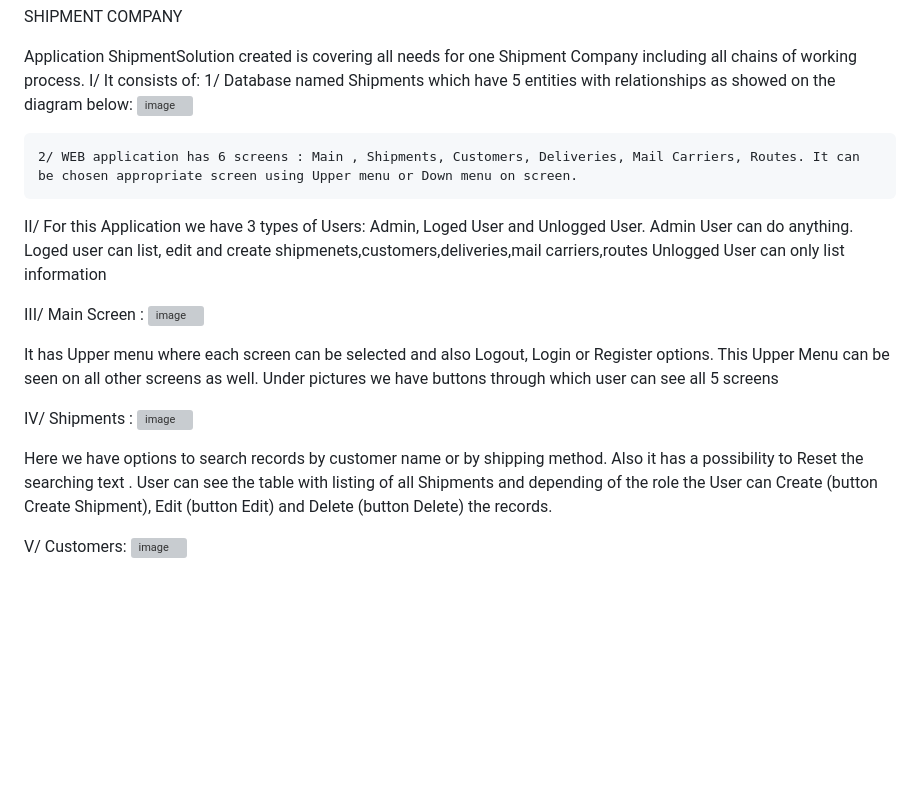
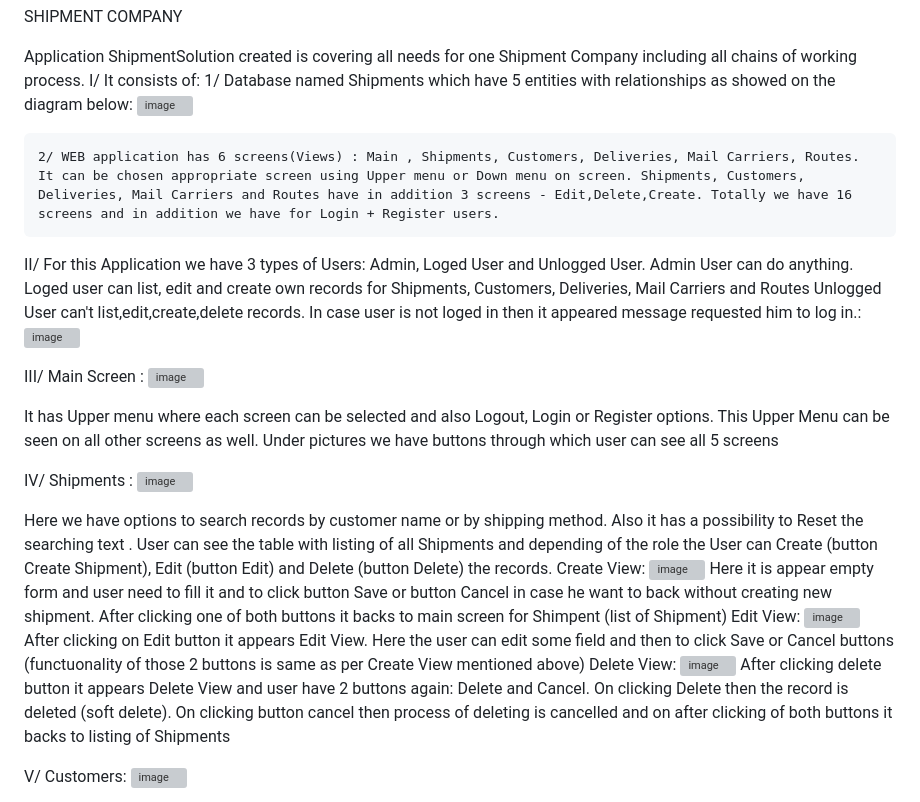
Before and after one commit to vlastomar/ShipmentSolution1, a Markdown page: README.md, the part around one of its changes. GitHub-like rendering; blank space fills up the shorter version; grey boxes are pictures that could not be loaded.

```diff
--- a/README.md
+++ b/README.md
@@ -7,10 +7,11 @@ I/ It consists of:
 
 
-  	2/ WEB application has 6 screens : Main , Shipments, Customers, Deliveries, Mail Carriers, Routes. It can be chosen appropriate screen using Upper menu or Down menu on screen.
+  	2/ WEB application has 6 screens(Views) : Main , Shipments, Customers, Deliveries, Mail Carriers, Routes. It can be chosen appropriate screen using Upper menu or Down menu on screen. Shipments, Customers, Deliveries, Mail Carriers and Routes have in addition 3 screens - Edit,Delete,Create. Totally we have 16 screens and in addition we have for Login + Register users.
 
 II/ For this Application we have 3 types of Users: Admin, Loged User and Unlogged User.
 Admin User can do anything.
-Loged user can list, edit and create shipmenets,customers,deliveries,mail carriers,routes
-Unlogged User can only list information
+Loged user can list, edit and create own records for Shipments, Customers, Deliveries, Mail Carriers and Routes
+Unlogged User can't list,edit,create,delete records. In case user is not loged in then it appeared message requested him to log in.: <img width="944" height="422" alt="image" src="https://github.com/user-attachments/assets/554f31e8-8f3f-4b32-b4fb-45a0f764432c" />
+
 
 III/ Main Screen :
@@ -25,6 +26,12 @@ IV/ Shipments :
 
 Here we have options to search records by customer name or by shipping method. Also it has a possibility to Reset the searching text .
 User can see the table with listing of all Shipments and depending of the role the User can Create (button Create Shipment), Edit (button Edit) and Delete (button Delete) the records.
+Create View: <img width="845" height="410" alt="image" src="https://github.com/user-attachments/assets/20f1eed4-1f76-4a9f-9714-3e27a9bdc75c" />  Here it is appear empty form and user need to fill it and to click button Save or button Cancel in case he want to back without creating new shipment. After clicking one of both buttons it backs to main screen for Shimpent (list of Shipment)
+Edit View: <img width="948" height="399" alt="image" src="https://github.com/user-attachments/assets/ebfbe147-3f40-437f-8135-054410890284" />   After clicking on Edit button it appears Edit View. Here the user can edit some field and then to click Save or Cancel buttons (functuonality of those 2 buttons is same as per Create View mentioned above)
+Delete View: <img width="950" height="407" alt="image" src="https://github.com/user-attachments/assets/1f51c658-10db-4f75-9ebc-9c950cb17ed9" /> After clicking delete button it appears Delete View and user have 2 buttons again: Delete and Cancel. On clicking Delete then the record is deleted (soft delete). On clicking button cancel then process of deleting is cancelled and on after clicking of both buttons it backs to listing of Shipments
+
+
+
 
 V/ Customers:
  <img width="680" height="281" alt="image" src="https://github.com/user-attachments/assets/e691aa00-d573-4ecd-809f-7f60cd239426" />
```
Also changed, not shown: other parts of README.md (+4 -4 lines).
